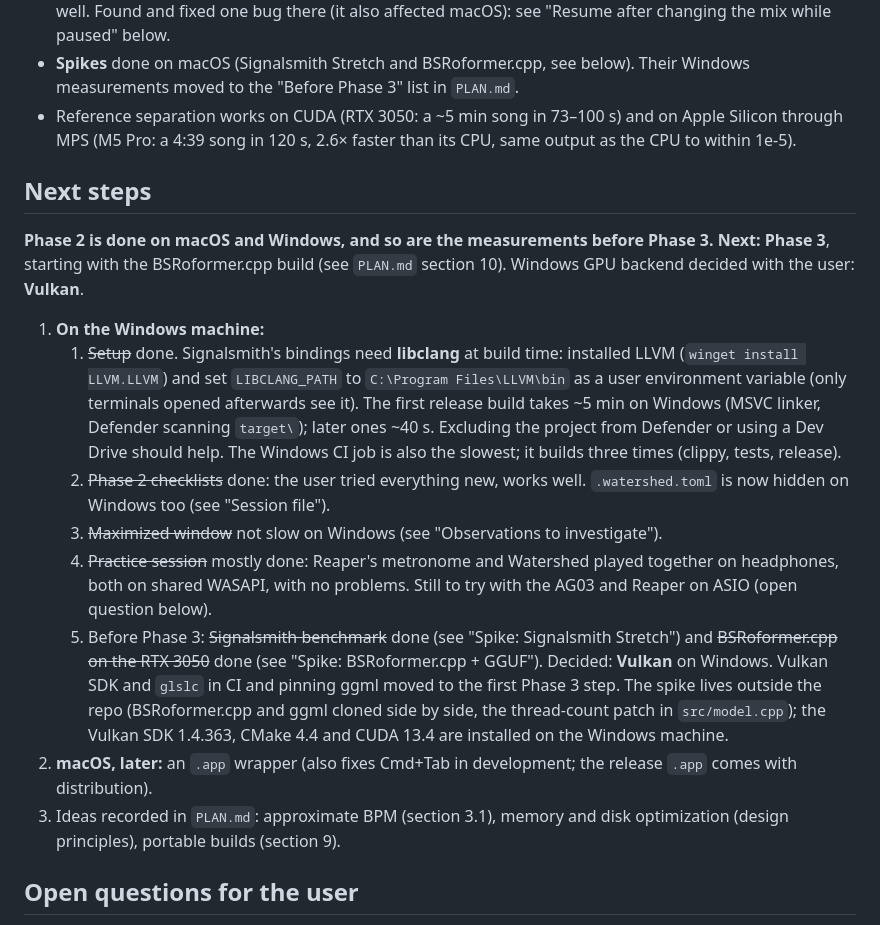
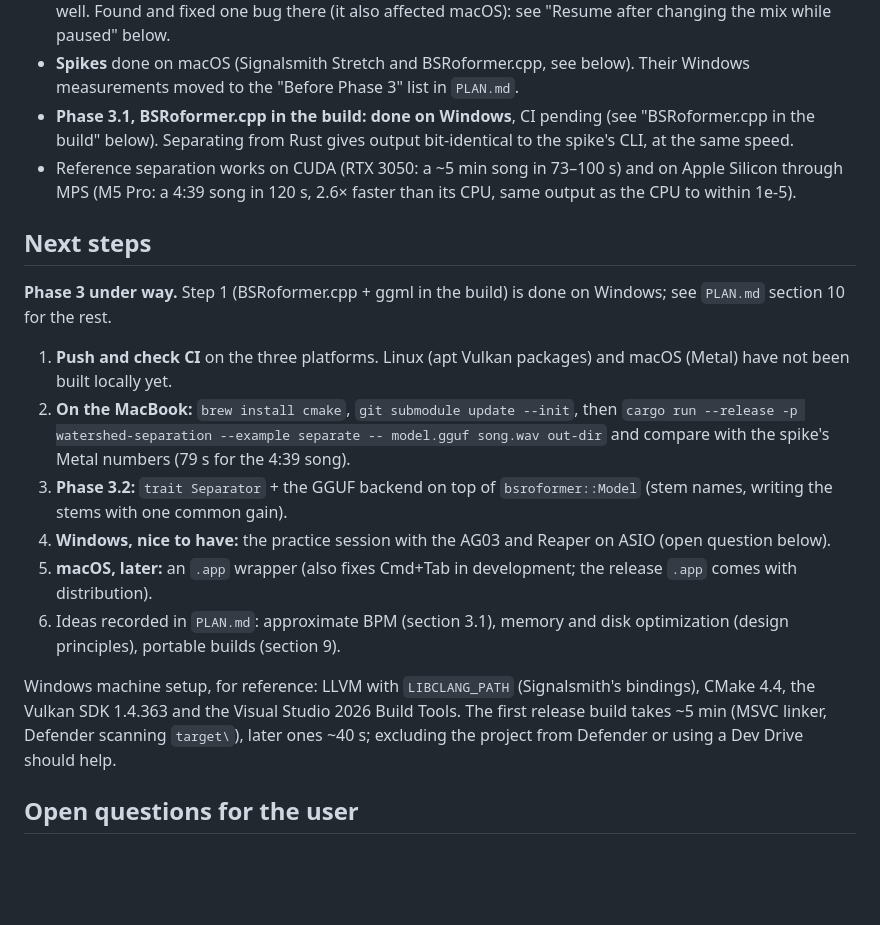
Before and after one commit to edarbieto/watershed, a Markdown page: docs/STATUS.md, the part around one of its changes. Drawn GitHub-style; blank space fills up the shorter version.

Commit message:
docs: record BSRoformer.cpp in the build and new setup steps

```diff
--- a/docs/STATUS.md
+++ b/docs/STATUS.md
@@ -28,41 +28,38 @@ Last updated: 2026-10-19.
   see "Resume after changing the mix while paused" below.
 - **Spikes** done on macOS (Signalsmith Stretch and BSRoformer.cpp, see below). Their
   Windows measurements moved to the "Before Phase 3" list in `PLAN.md`.
+- **Phase 3.1, BSRoformer.cpp in the build: done on Windows**, CI pending (see
+  "BSRoformer.cpp in the build" below). Separating from Rust gives output
+  bit-identical to the spike's CLI, at the same speed.
 - Reference separation works on CUDA (RTX 3050: a ~5 min song in 73–100 s) and on
   Apple Silicon through MPS (M5 Pro: a 4:39 song in 120 s, 2.6× faster than its CPU,
   same output as the CPU to within 1e-5).
 
 ## Next steps
 
-**Phase 2 is done on macOS and Windows, and so are the measurements before Phase 3.
-Next: Phase 3**, starting with the BSRoformer.cpp build (see `PLAN.md` section 10).
-Windows GPU backend decided with the user: **Vulkan**.
+**Phase 3 under way.** Step 1 (BSRoformer.cpp + ggml in the build) is done on
+Windows; see `PLAN.md` section 10 for the rest.
 
-1. **On the Windows machine:**
-   1. ~~Setup~~ done. Signalsmith's bindings need **libclang** at build time:
-      installed LLVM (`winget install LLVM.LLVM`) and set `LIBCLANG_PATH` to
-      `C:\Program Files\LLVM\bin` as a user environment variable (only terminals
-      opened afterwards see it). The first release build takes ~5 min on Windows
-      (MSVC linker, Defender scanning `target\`); later ones ~40 s. Excluding the
-      project from Defender or using a Dev Drive should help. The Windows CI job is
-      also the slowest; it builds three times (clippy, tests, release).
-   2. ~~Phase 2 checklists~~ done: the user tried everything new, works well.
-      `.watershed.toml` is now hidden on Windows too (see "Session file").
-   3. ~~Maximized window~~ not slow on Windows (see "Observations to investigate").
-   4. ~~Practice session~~ mostly done: Reaper's metronome and Watershed played
-      together on headphones, both on shared WASAPI, with no problems. Still to try
-      with the AG03 and Reaper on ASIO (open question below).
-   5. Before Phase 3: ~~Signalsmith benchmark~~ done (see "Spike: Signalsmith
-      Stretch") and ~~BSRoformer.cpp on the RTX 3050~~ done (see "Spike:
-      BSRoformer.cpp + GGUF"). Decided: **Vulkan** on Windows. Vulkan SDK and
-      `glslc` in CI and pinning ggml moved to the first Phase 3 step.
-      The spike lives outside the repo (BSRoformer.cpp and ggml cloned side by
-      side, the thread-count patch in `src/model.cpp`); the Vulkan SDK 1.4.363,
-      CMake 4.4 and CUDA 13.4 are installed on the Windows machine.
-2. **macOS, later:** an `.app` wrapper (also fixes Cmd+Tab in development; the
+1. **Push and check CI** on the three platforms. Linux (apt Vulkan packages) and
+   macOS (Metal) have not been built locally yet.
+2. **On the MacBook:** `brew install cmake`, `git submodule update --init`, then
+   `cargo run --release -p watershed-separation --example separate -- model.gguf
+   song.wav out-dir` and compare with the spike's Metal numbers (79 s for the 4:39
+   song).
+3. **Phase 3.2:** `trait Separator` + the GGUF backend on top of
+   `bsroformer::Model` (stem names, writing the stems with one common gain).
+4. **Windows, nice to have:** the practice session with the AG03 and Reaper on ASIO
+   (open question below).
+5. **macOS, later:** an `.app` wrapper (also fixes Cmd+Tab in development; the
    release `.app` comes with distribution).
-3. Ideas recorded in `PLAN.md`: approximate BPM (section 3.1), memory and disk
+6. Ideas recorded in `PLAN.md`: approximate BPM (section 3.1), memory and disk
    optimization (design principles), portable builds (section 9).
+
+Windows machine setup, for reference: LLVM with `LIBCLANG_PATH` (Signalsmith's
+bindings), CMake 4.4, the Vulkan SDK 1.4.363 and the Visual Studio 2026 Build
+Tools. The first release build takes ~5 min (MSVC linker, Defender scanning
+`target\`), later ones ~40 s; excluding the project from Defender or using a Dev
+Drive should help.
 
 ## Open questions for the user
 
```
Also changed, not shown: other parts of docs/STATUS.md (+44 -0 lines), CLAUDE.md (+23 -1 lines), docs/PLAN.md (+1 -1 lines).
